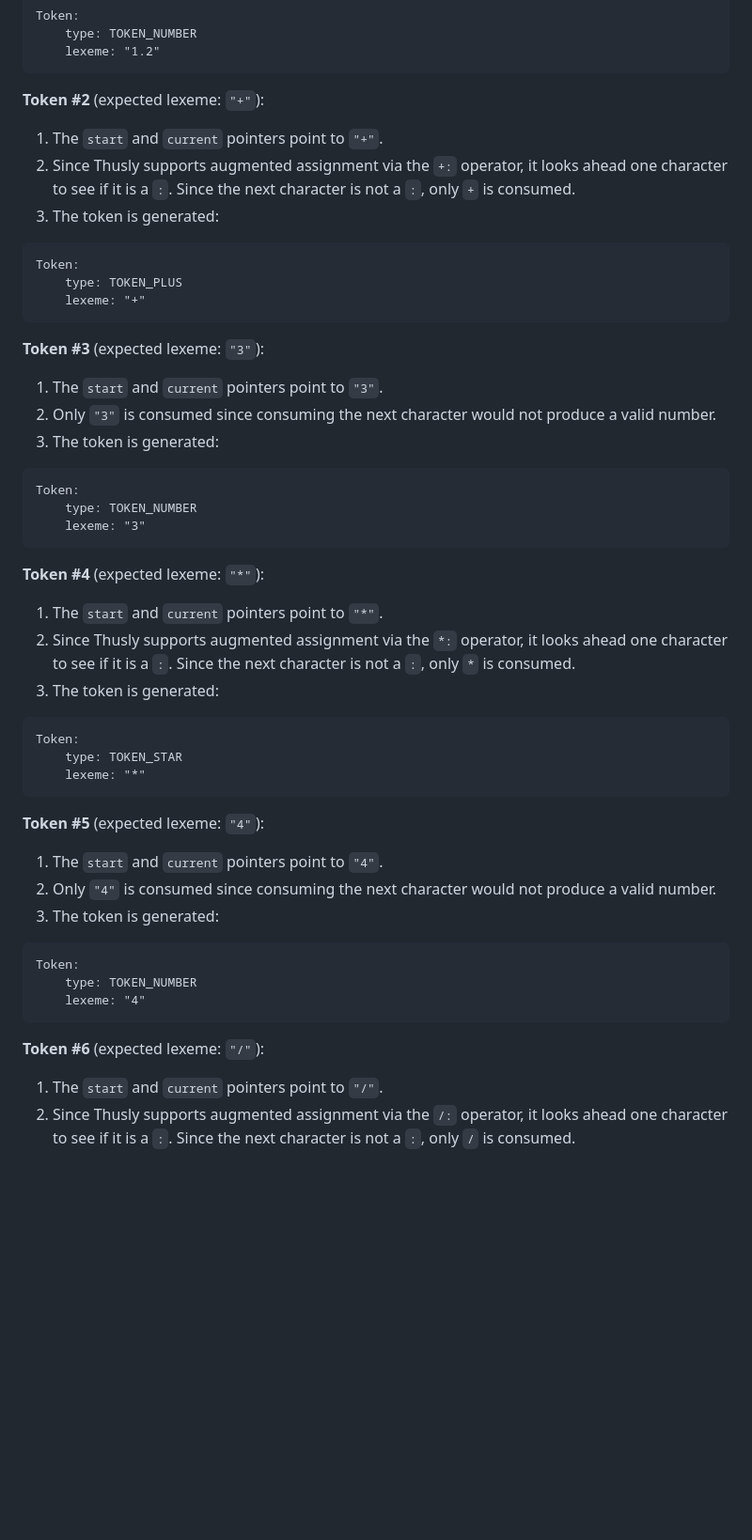
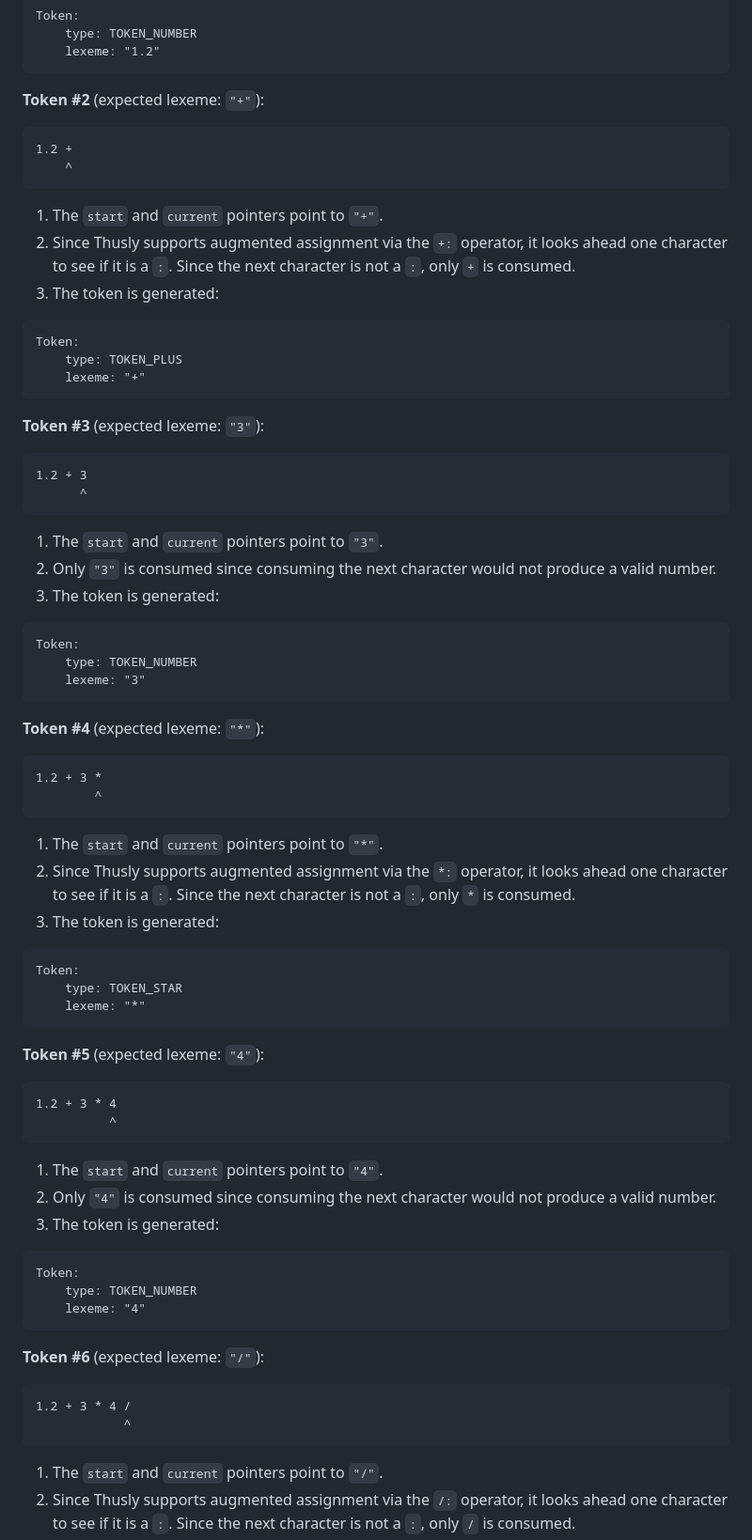
Before and after one commit to elle-j/thusly, a Markdown page: design/implementation/tokenizer.md, the part around the change printed below. Shown: that part at 94% size. Rendered like a GitHub page; blank space fills up the shorter version.

Commit message:
Update tokenizer design docs example.

````diff
--- a/design/implementation/tokenizer.md
+++ b/design/implementation/tokenizer.md
@@ -73,6 +80,11 @@ Token:
 
 **Token #2** (expected lexeme: `"+"`):
 
+```
+1.2 +
+    ^
+```
+
 1. The `start` and `current` pointers point to `"+"`.
 1. Since Thusly supports augmented assignment via the `+:` operator, it looks ahead one character to see if it is a `:`. Since the next character is not a `:`, only `+` is consumed.
 1. The token is generated:
@@ -84,6 +96,11 @@ Token:
 ```
 
 **Token #3** (expected lexeme: `"3"`):
+
+```
+1.2 + 3
+      ^
+```
 
 1. The `start` and `current` pointers point to `"3"`.
 1. Only `"3"` is consumed since consuming the next character would not produce a valid number.
@@ -97,6 +114,11 @@ Token:
 
 **Token #4** (expected lexeme: `"*"`):
 
+```
+1.2 + 3 *
+        ^
+```
+
 1. The `start` and `current` pointers point to `"*"`.
 1. Since Thusly supports augmented assignment via the `*:` operator, it looks ahead one character to see if it is a `:`. Since the next character is not a `:`, only `*` is consumed.
 1. The token is generated:
@@ -108,6 +130,11 @@ Token:
 ```
 
 **Token #5** (expected lexeme: `"4"`):
+
+```
+1.2 + 3 * 4
+          ^
+```
 
 1. The `start` and `current` pointers point to `"4"`.
 1. Only `"4"` is consumed since consuming the next character would not produce a valid number.
@@ -121,6 +148,11 @@ Token:
 
 **Token #6** (expected lexeme: `"/"`):
 
+```
+1.2 + 3 * 4 /
+            ^
+```
+
 1. The `start` and `current` pointers point to `"/"`.
 1. Since Thusly supports augmented assignment via the `/:` operator, it looks ahead one character to see if it is a `:`. Since the next character is not a `:`, only `/` is consumed.
 1. The token is generated:
````
Also changed, not shown: other parts of design/implementation/tokenizer.md (+24 -2 lines).
